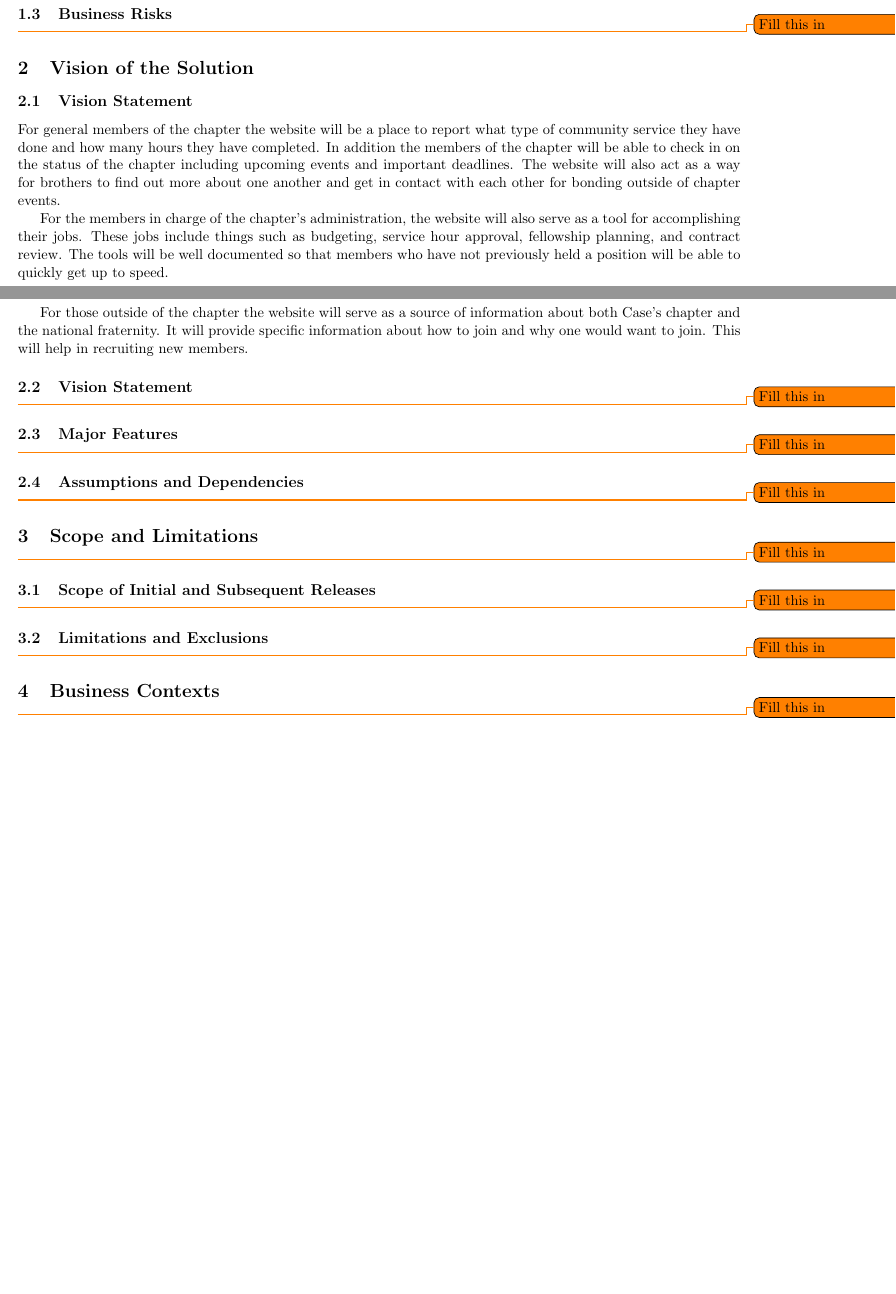
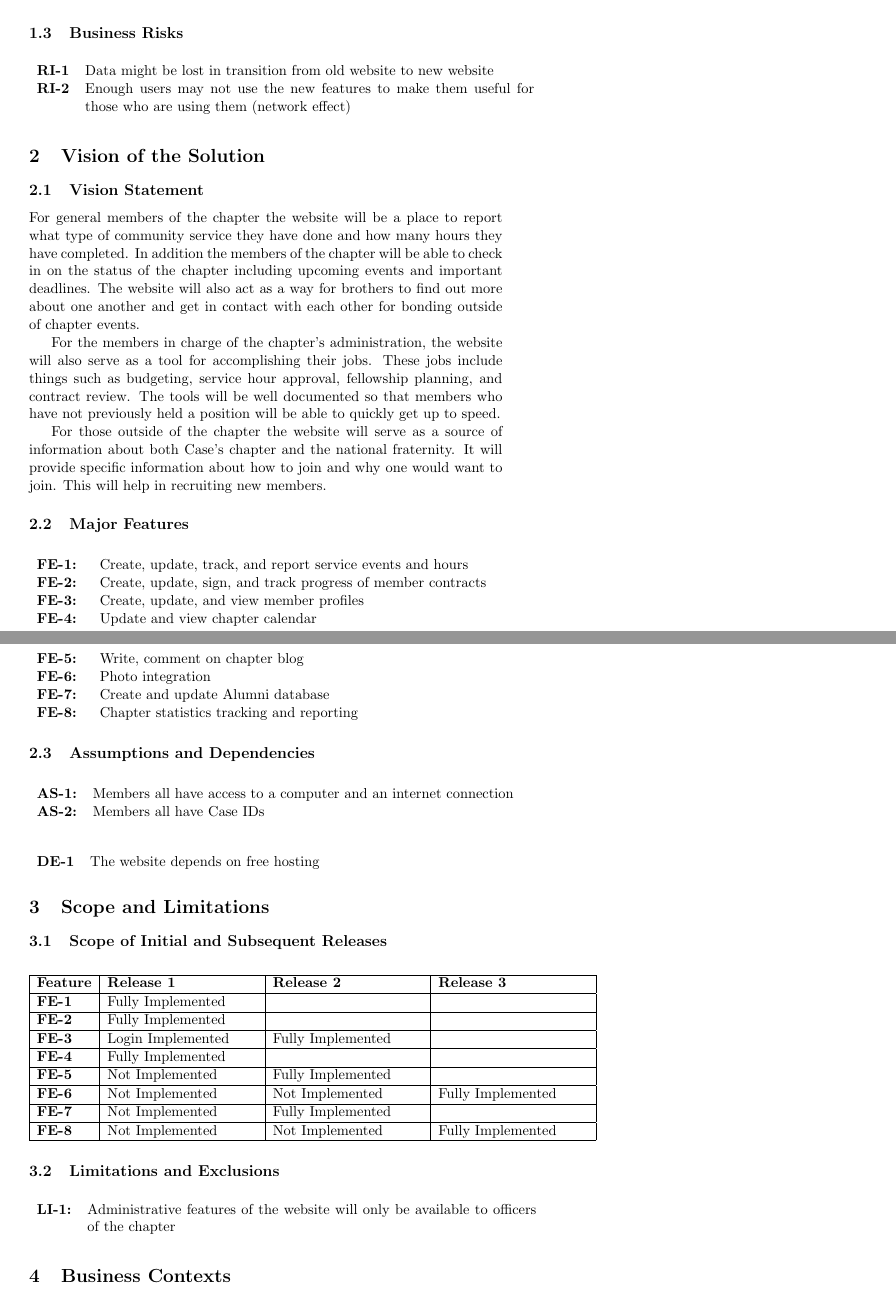
Before and after one commit to JSatterf1579/apo-website, a LaTeX document (docs/vision_and_scope/vision_and_scope.tex): two parts of pages 3 and 4 of 5 before the commit and two parts of pages 4 and 5 of 7 after it, joined at a grey line, cut so that both start at the same text, the shorter picture padded with empty space. Compiled offline with pdfLaTeX.

Commit message:
First Draft. Needs to be proofread and spell checked. Also layout could be improved

```diff
--- a/docs/vision_and_scope/vision_and_scope.tex
+++ b/docs/vision_and_scope/vision_and_scope.tex
@@ -5,10 +5,11 @@
 \usepackage{graphicx}
 \usepackage{placeins}
 \usepackage{amsmath}
+\usepackage{longtable}
 
 % remove the next section in the final version
-\usepackage[paperwidth=275.9mm, paperheight=279.4mm]{geometry} % regular letter size is 215.9 wide by 279.44 long
-\setlength{\evensidemargin}{95mm}
+%\usepackage[paperwidth=275.9mm, paperheight=279.4mm]{geometry} % regular letter size is 215.9 wide by 279.44 long
+%\setlength{\evensidemargin}{95mm}
 \usepackage[colorinlistoftodos, textwidth=65mm, shadow]{todonotes}
 
 \newcounter{todocounter}
@@ -48,7 +63,17 @@ Case's Theta Upsilon chapter currently has a website located at http://apo.case.
+within one semester of release\\
+\end{longtable}
+
+\FloatBarrier
 
 \subsection{Business Risks}
 
-\todo{Fill this in}
+\FloatBarrier
+\begin{longtable}{lp{12cm}}
+{\bf RI-1} & Data might be lost in transition from old website to new
+website \\
+{\bf RI-2} & Enough users may not use the new features to make them useful
+for those who are using them (network effect) \\
+\end{longtable}
 
 \section{Vision of the Solution}
 
@@ -60,31 +85,59 @@ For the members in charge of the chapter's administration, the website will also
 
 For those outside of the chapter the website will serve as a source of information about both Case's chapter and the national fraternity. It will provide specific information about how to join and why one would want to join. This will help in recruiting new members.
 
-
-\subsection{Vision Statement}
-
-\todo{Fill this in}
-
 \subsection{Major Features}
 
-\todo{Fill this in}
+\begin{longtable}{lp{12cm}}
+{\bf FE-1:} & Create, update, track, and report service events and
+hours \\
+{\bf FE-2:} &Create, update, sign, and track progress of member
+contracts \\
+{\bf FE-3: } &Create, update, and view member profiles\\
+{\bf FE-4: } &Update and view chapter calendar\\
+{\bf FE-5: } &Write, comment on chapter blog\\
+{\bf FE-6: } &Photo integration\\
+{\bf FE-7: } &Create and update Alumni database\\
+{\bf FE-8: } &Chapter statistics tracking and reporting\\
+\end{longtable}
+
 
 \subsection{Assumptions and Dependencies}
 
-\todo{Fill this in}
+\begin{longtable}{lp{12cm}}
+{\bf AS-1:} & Members all have access to a computer and an internet
+connection\\
+{\bf AS-2:} & Members all have Case IDs\\
+\end{longtable}
+
+\begin{longtable}{lp{12cm}}
+{\bf DE-1} & The website depends on free hosting
+\end{longtable}
 
 \section{Scope and Limitations}
 
-\todo{Fill this in}
-
 \subsection{Scope of Initial and Subsequent Releases}
 
-\todo{Fill this in}
+\begin{longtable}{|l|p{4cm}|p{4cm}|p{4cm}|}
+\hline
+{\bf Feature} & {\bf Release 1} & {\bf Release 2} & {\bf Release 3} \\
+\hline
+{\bf FE-1} & Fully Implemented & ~ & ~ \\ \hline
+{\bf FE-2} & Fully Implemented & ~ & ~ \\ \hline
+{\bf FE-3} & Login Implemented & Fully Implemented & ~ \\ \hline
+{\bf FE-4} & Fully Implemented & ~ & ~ \\ \hline
+{\bf FE-5} & Not Implemented & Fully Implemented & ~ \\ \hline
+{\bf FE-6} & Not Implemented & Not Implemented & Fully Implemented \\
+\hline
+{\bf FE-7} & Not Implemented & Fully Implemented & ~ \\ \hline
+{\bf FE-8} & Not Implemented & Not Implemented & Fully Implemented \\ \hline
+\end{longtable}
 
 \subsection{Limitations and Exclusions}
 
-\todo{Fill this in}
+\begin{longtable}{lp{12cm}}
+{\bf LI-1:} & Administrative features of the website will only be
+available to officers of the chapter\\
+\end{longtable}
 
 \section{Business Contexts}
 
-\todo{Fill this in}
@@ -105,0 +160 @@ For those outside of the chapter the website will serve as a source of informati
+\end{longtable}
```
Also changed, not shown: docs/vision_and_scope/vision_and_scope.tex (68 more changed lines).
